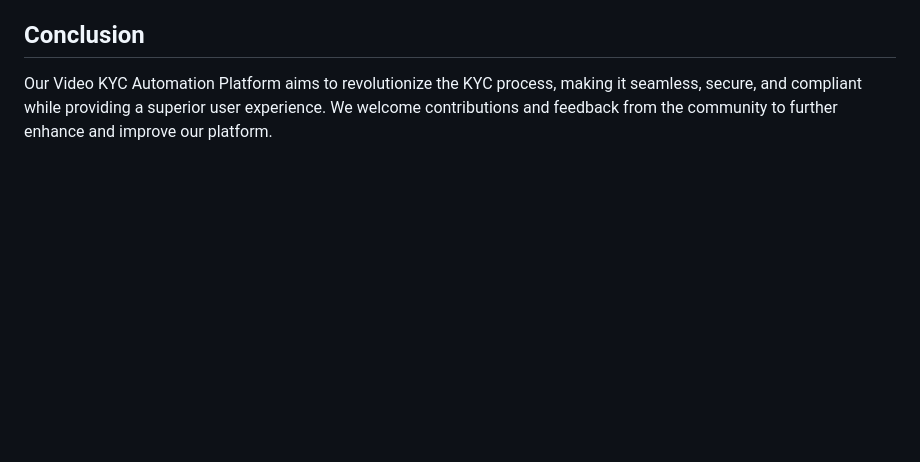
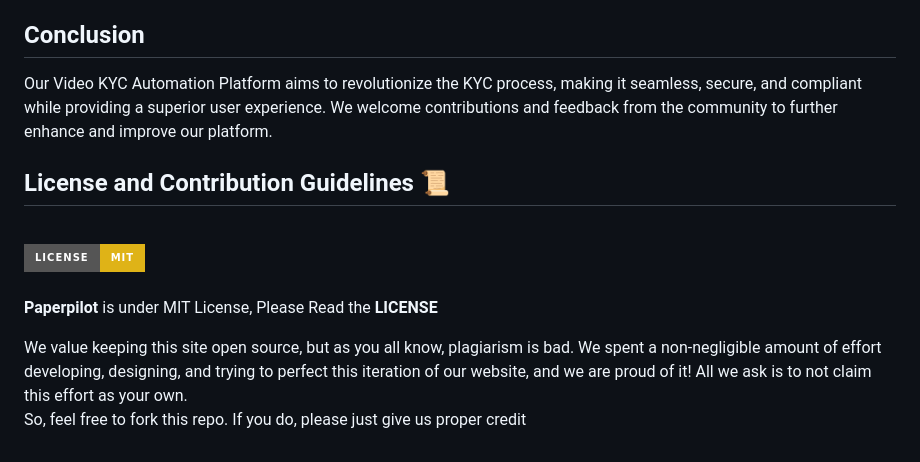
Before and after one commit to mkswagger/Open-KYC, a Markdown page: README.md, the part around the change. GitHub-like rendering; badges without logos; blank space fills up the shorter version.

```diff
--- a/README.md
+++ b/README.md
@@ -98,3 +98,18 @@ Our platform aims to streamline and automate the Video KYC process, making it fa
 ## Conclusion
 
 Our Video KYC Automation Platform aims to revolutionize the KYC process, making it seamless, secure, and compliant while providing a superior user experience. We welcome contributions and feedback from the community to further enhance and improve our platform.
+
+
+
+## License and Contribution Guidelines 📜
+
+ <div align="left">
+ <p>
+ <br>
+   <img src="https://img.shields.io/badge/License-MIT-yellow.svg?logo=Microsoft%20Word&style=for-the-badge" height="28"/><br>
+   <br><strong>Paperpilot</strong> is under MIT License, Please Read the <strong>LICENSE</strong>
+  <p>
+ </div>
+ We value keeping this site open source, but as you all know, plagiarism is bad. We spent a non-negligible amount of effort developing, designing, and trying to perfect this iteration of our website, and we are proud of it! All we ask is to not claim this effort as your own.
+
+So, feel free to fork this repo. If you do, please just give us proper credit
```
